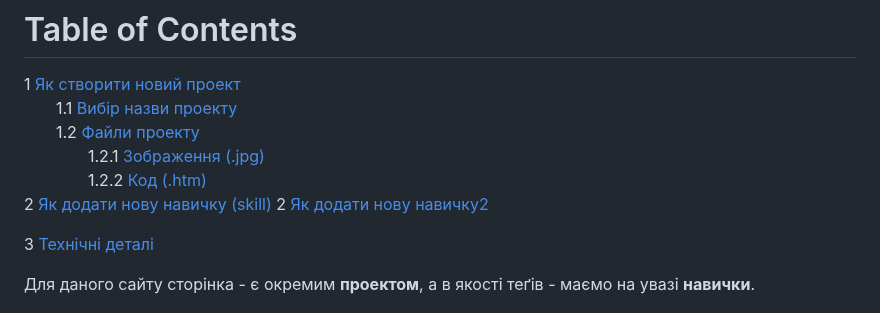
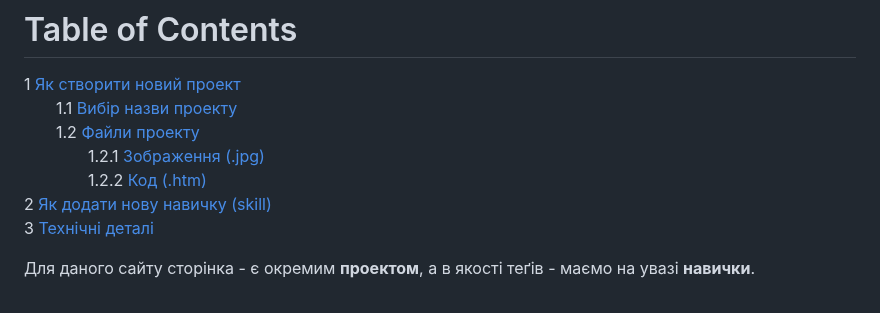
Before and after one commit to olexsyn/different, a Markdown page: README.md, the part around the change. Rendered like a GitHub page.

```diff
--- a/README.md
+++ b/README.md
@@ -6,8 +6,6 @@
     1.2.1 [Зображення (.jpg)](#Зображення-jpg)
     1.2.2 [Код (.htm)](#Код-htm)
 2 [Як додати нову навичку (skill)](#Як-додати-нову-навичку-skill)
-2 [Як додати нову навичку2](#Як-додати-нову-навичку2)
-
 3 [Технічні деталі](#Технічні-деталі)
 
 
```
